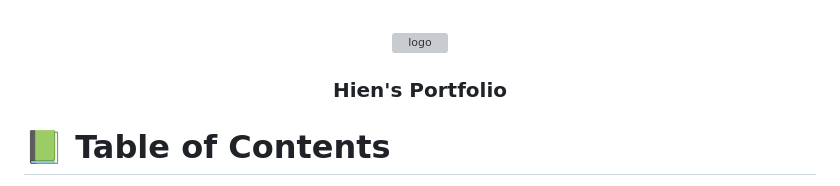
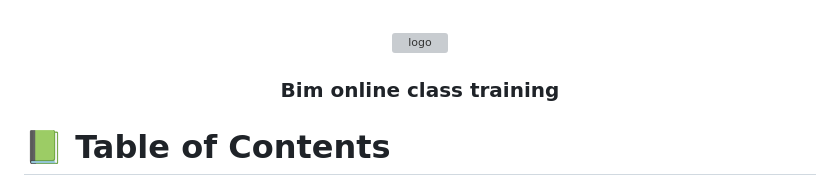
Before and after one commit to hienphan0111/bim-online-class, a Markdown page: README.md, the part around the change. GitHub-like rendering; grey boxes are pictures that could not be loaded.

Commit message:
Modify readme file's title

```diff
--- a/README.md
+++ b/README.md
@@ -5,7 +5,7 @@
   <img src="./image/logo.png" alt="logo" width="140"  height="auto" />
   <br/>
 
-  <h3><b>Hien's Portfolio</b></h3>
+  <h3><b>Bim online class training</b></h3>
 
 </div>
 
```
